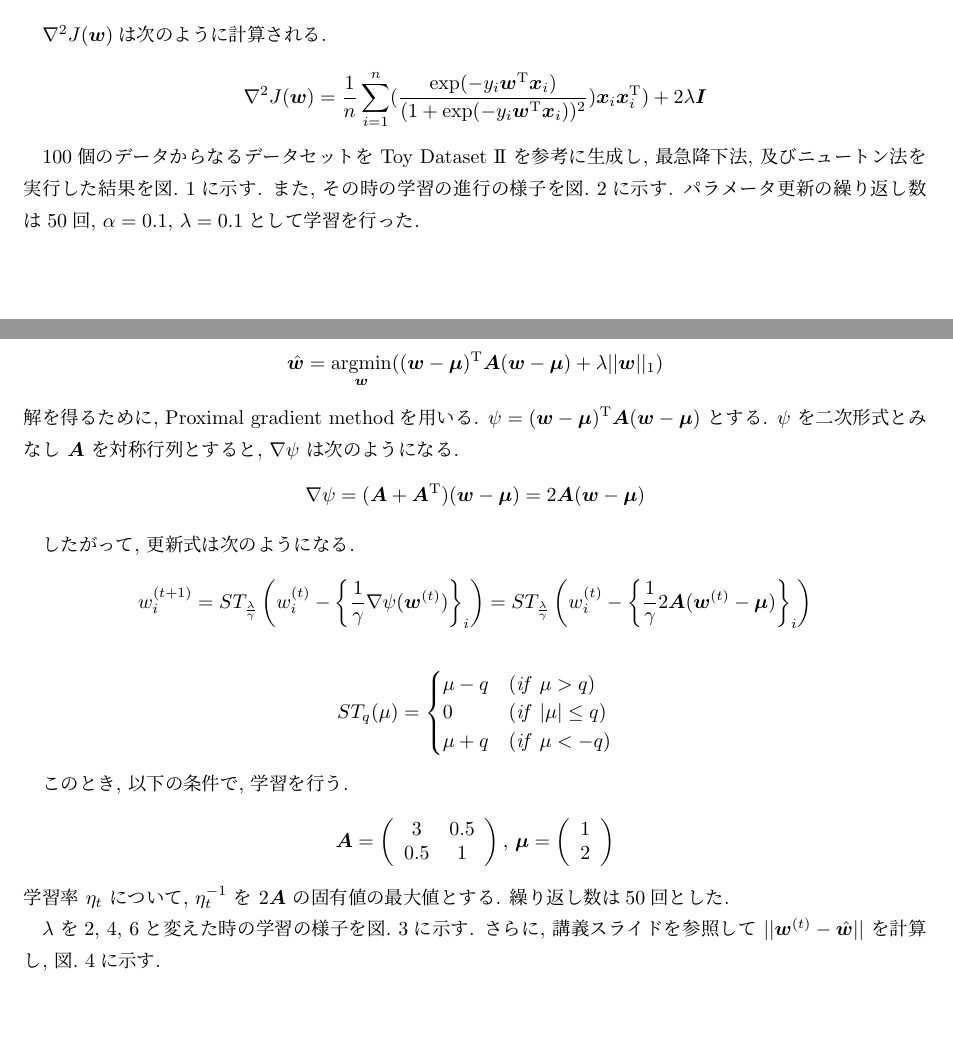
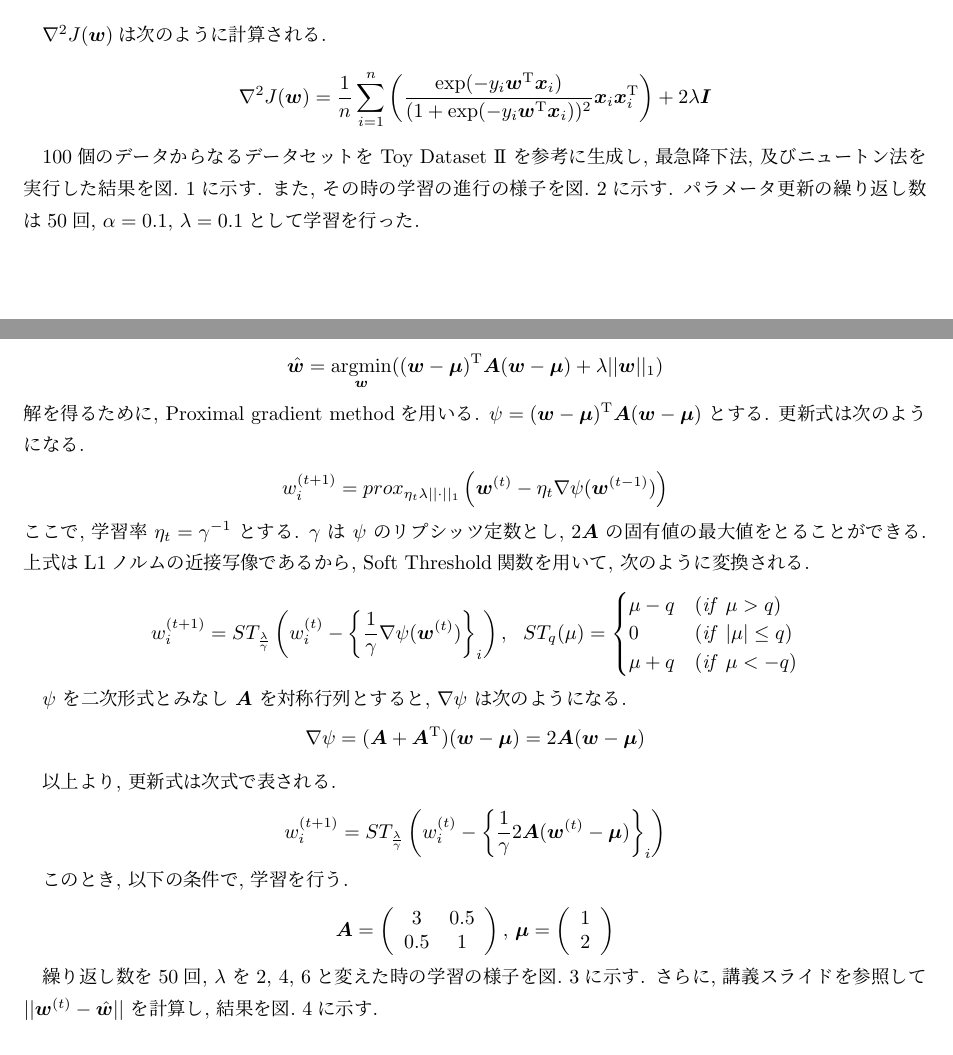
Before and after one commit to Kei18/H-ML-report, a LaTeX document (report.tex): two parts of pages 1 and 2 of 3, joined at a grey line, cut so that both start at the same text. Compiled offline with pLaTeX and dvipdfmx.

Commit message:
edit sentence of problem2

```diff
--- a/report.tex
+++ b/report.tex
@@ -48,8 +48,9 @@
 
 $\nabla^2J(\bm{w})$は次のように計算される.
 \[
- \nabla^2J(\bm{w}) = \frac{1}{n}\sum_{i=1}^{n}(\frac{\exp(-y_i\bm{w}^\mathrm{T}\bm{x}_i)}
- {(1 + \exp(-y_i\bm{w}^\mathrm{T}\bm{x}_i))^2})\bm{x}_i\bm{x}_i^\mathrm{T}) + 2\lambda\bm{I}
+ \nabla^2J(\bm{w}) = \frac{1}{n}\sum_{i=1}^{n}
+ \left(\frac{\exp(-y_i\bm{w}^\mathrm{T}\bm{x}_i)}
+ {(1 + \exp(-y_i\bm{w}^\mathrm{T}\bm{x}_i))^2}\bm{x}_i\bm{x}_i^\mathrm{T}\right) + 2\lambda\bm{I}
 \]
 
 $100$個のデータからなるデータセットを Toy Dataset I\hspace{-1pt}I を参考に生成し,
@@ -82,20 +83,20 @@ $100$個のデータからなるデータセットを Toy Dataset I\hspace{-1pt}
 \]
 解を得るために, Proximal gradient methodを用いる.
 $\psi = (\bm{w}-\bm{\mu})^\mathrm{T}\bm{A}(\bm{w}-\bm{\mu})$ とする.
-$\psi$ を二次形式とみなし $\bm{A}$ を対称行列とすると, $\nabla \psi$ は次のようになる.
-\[
- \nabla \psi = (\bm{A} + \bm{A}^\mathrm{T})(\bm{w} - \bm{\mu}) = 2\bm{A}(\bm{w} - \bm{\mu})
-\]
-
-したがって, 更新式は次のようになる.
-\[
+更新式は次のようになる.
+\begin{align*}
+ w^{(t+1)}_i
+ &= prox_{\eta_t\lambda||\cdot||_1}\left(\bm{w}^{(t)}
+ - \eta_t\nabla\psi(\bm{w}^{(t-1)})\right)
+\end{align*}
+ここで, 学習率 $\eta_t=\gamma^{-1}$ とする.
+$\gamma$ は $\psi$ のリプシッツ定数とし, $2\bm{A}$ の固有値の最大値をとることができる.
+上式はL1ノルムの近接写像であるから, Soft Threshold関数を用いて, 次のように変換される.
+\begin{align*}
  w^{(t+1)}_i
  = ST_{\frac{\lambda}{\gamma}}\left(w^{(t)}_i
- -\left\{\frac{1}{\gamma}\nabla\psi(\bm{w}^{(t)})\right\}_i\right)
- = ST_{\frac{\lambda}{\gamma}}\left(w^{(t)}_i
- -\left\{\frac{1}{\gamma}2\bm{A}(\bm{w}^{(t)} - \bm{\mu})\right\}_i\right)
-\]
-\begin{align*}
+ -\left\{\frac{1}{\gamma}\nabla\psi(\bm{w}^{(t)})\right\}_i\right),
+ \,\,\,\,
  ST_q(\mu) = \begin{cases}
               \mu - q &(\mathit{if} \,\, \mu > q)\\
               0 &(\mathit{if} \,\, |\mu| \leq q)\\
@@ -103,17 +104,27 @@ $\psi$ を二次形式とみなし $\bm{A}$ を対称行列とすると, $\nabla
              \end{cases}
 \end{align*}
 
+$\psi$ を二次形式とみなし $\bm{A}$ を対称行列とすると, $\nabla \psi$ は次のようになる.
+\[
+ \nabla \psi = (\bm{A} + \bm{A}^\mathrm{T})(\bm{w} - \bm{\mu}) = 2\bm{A}(\bm{w} - \bm{\mu})
+\]
+
+以上より, 更新式は次式で表される.
+\[
+ w^{(t+1)}_i
+ = ST_{\frac{\lambda}{\gamma}}\left(w^{(t)}_i
+ -\left\{\frac{1}{\gamma}2\bm{A}(\bm{w}^{(t)} - \bm{\mu})\right\}_i\right)
+\]
+
 このとき, 以下の条件で, 学習を行う.
 \[
  \bm{A} = \left(\begin{array}{cc} 3 & 0.5 \\ 0.5 & 1 \end{array}\right), \,
  \bm{\mu} = \left(\begin{array}{c} 1 \\ 2 \end{array}\right)
 \]
-学習率 $\eta_t$ について, $\eta_t^{-1}$ を $2\bm{A}$ の固有値の最大値とする.
-繰り返し数は$50$回とした.
 
-$\lambda$ を$2$, $4$, $6$と変えた時の学習の様子を図.~\ref{img:lasso-result}に示す.
+繰り返し数を$50$回, $\lambda$ を$2$, $4$, $6$と変えた時の学習の様子を図.~\ref{img:lasso-result}に示す.
 さらに, 講義スライドを参照して $||\bm{w}^{(t)} - \hat{\bm{w}}||$ を計算し,
-図.~\ref{img:lasso-error}に示す.
+結果を図.~\ref{img:lasso-error}に示す.
 \begin{figure}[htbp]
  \begin{minipage}{0.33\hsize}
   \begin{center}
```
